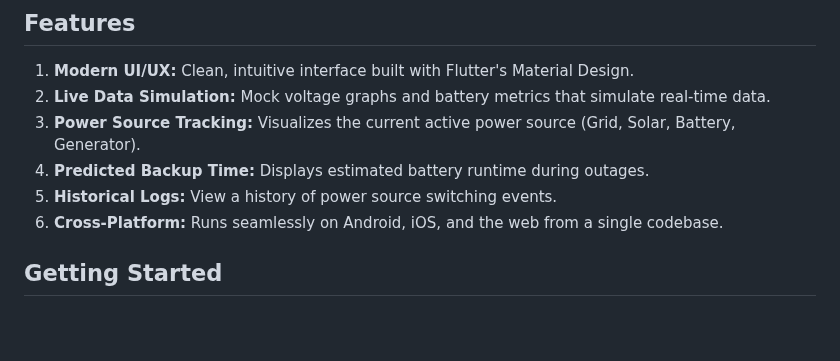
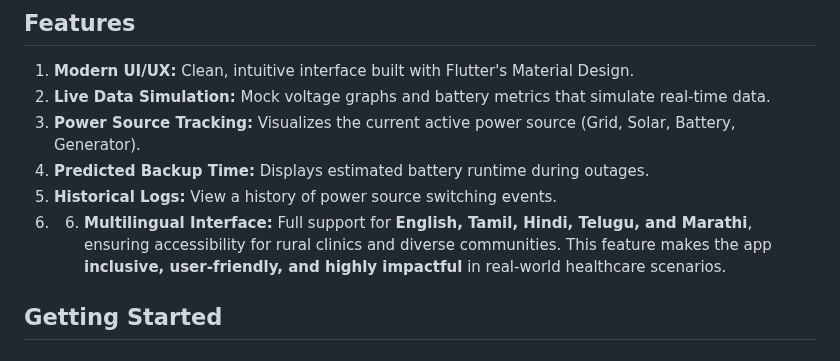
Before and after one commit to saikesavvyas/CliniX, a Markdown page: Application/FLUTTER_README.md, the part around the change. GitHub-like rendering; blank space fills up the shorter version.

```diff
--- a/Application/FLUTTER_README.md
+++ b/Application/FLUTTER_README.md
@@ -50,7 +50,8 @@ Watch the UI Showcase in this demo video
 3. **Power Source Tracking:** Visualizes the current active power source (Grid, Solar, Battery, Generator).
 4. **Predicted Backup Time:** Displays estimated battery runtime during outages.
 5. **Historical Logs:** View a history of power source switching events.
-6. **Cross-Platform:** Runs seamlessly on Android, iOS, and the web from a single codebase.
+6. 6. **Multilingual Interface:** Full support for **English, Tamil, Hindi, Telugu, and Marathi**, ensuring accessibility for rural clinics and diverse communities. This feature makes the app **inclusive, user-friendly, and highly impactful** in real-world healthcare scenarios.
+
 
 ## Getting Started
 
```
